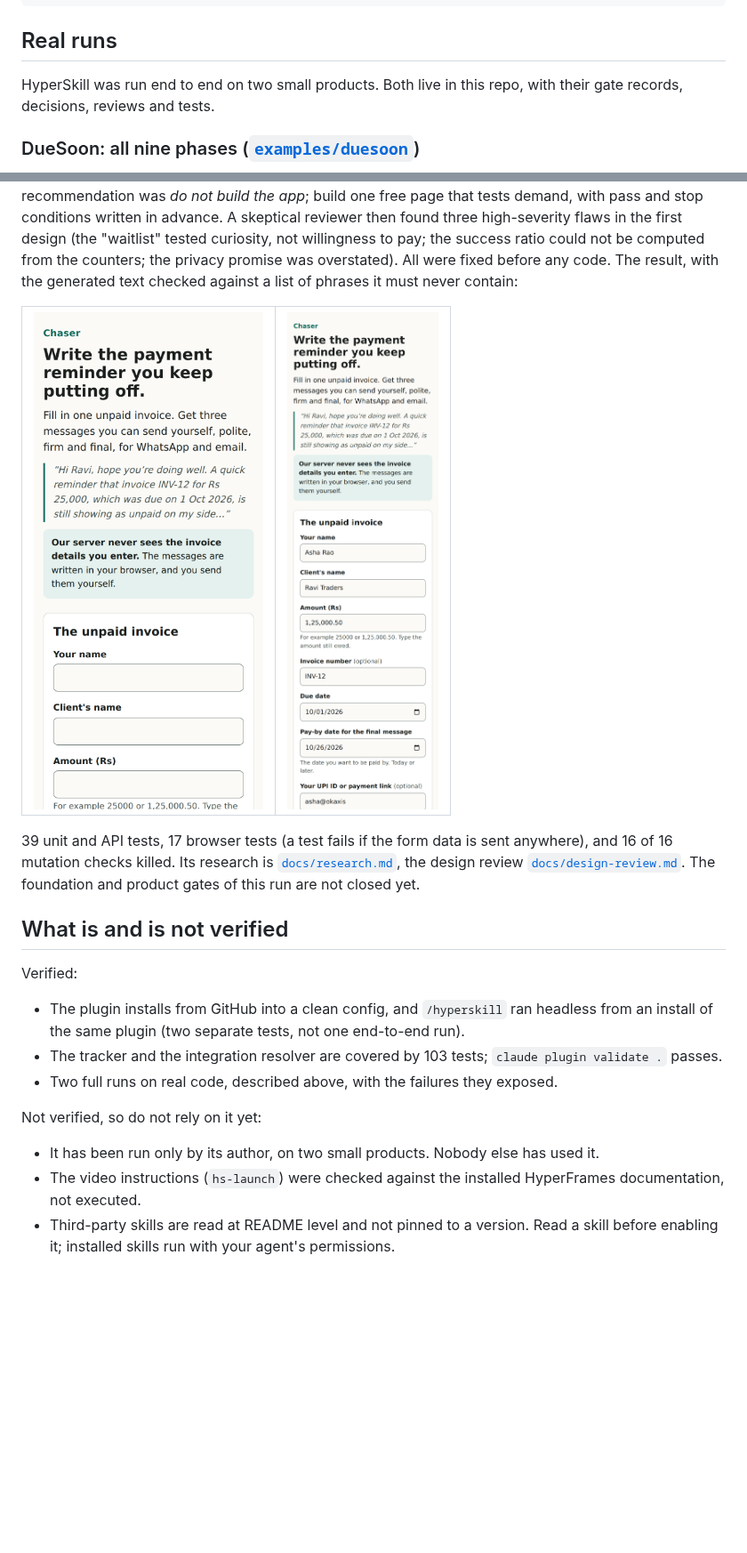
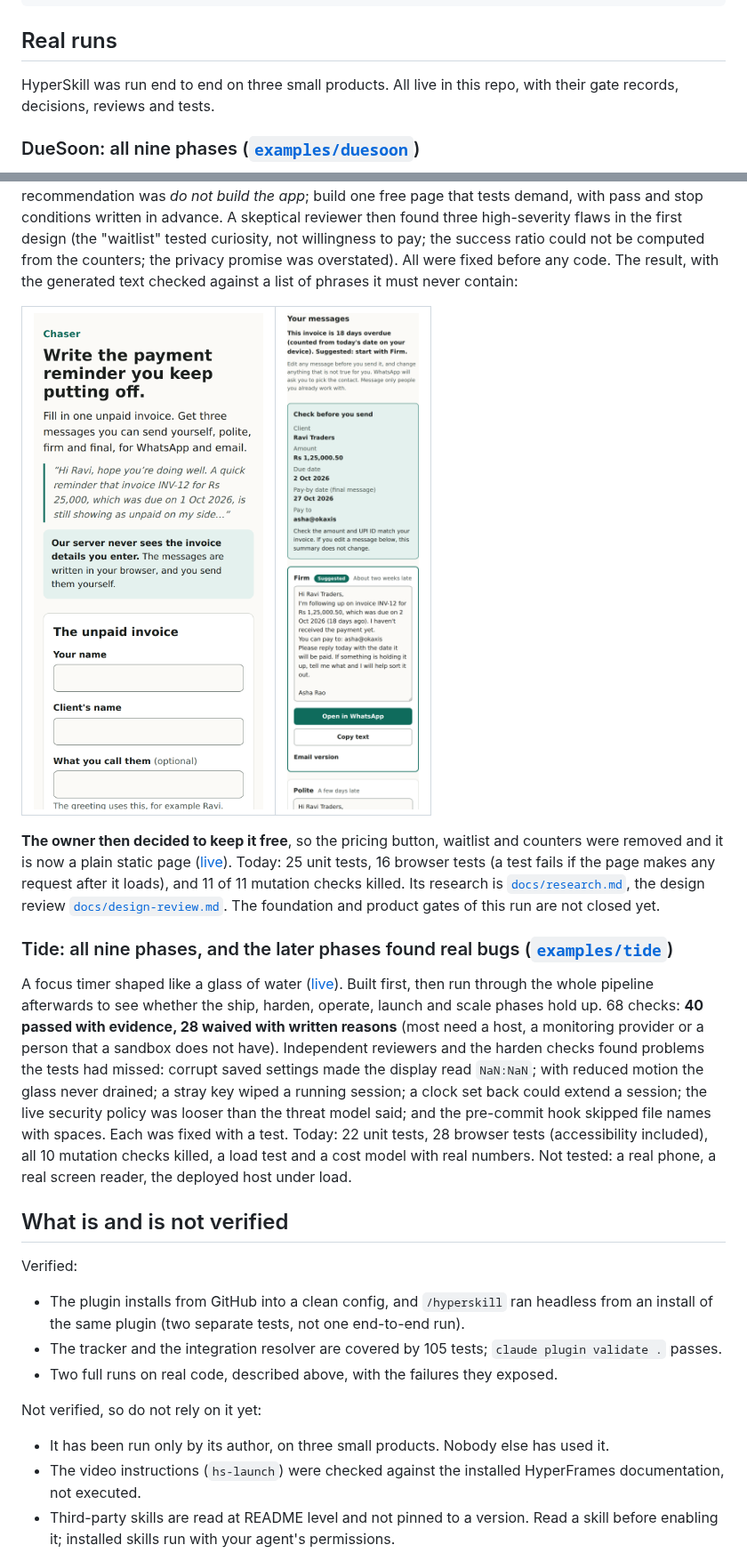
Before and after one commit to raj742133/HyperSkill, a Markdown page: README.md, 2 parts joined by grey strips. Shown at 89% size. Rendered like a GitHub page; pictures changed too: docs/img/chaser-form.png, docs/img/chaser-results.png; blank space fills up the shorter version.

Commit message:
docs: refresh the README images from the current site and Chaser, add a phone view and the Tide run (#13)
Claude-Session: https://claude.ai/code/session_01KHRvdBp9dNMhM5LyW9cT2y

Co-authored-by: Claude <noreply@anthropic.com>

```diff
--- a/README.md
+++ b/README.md
@@ -113,7 +115,7 @@ python3 scripts/hyperskill.py advance
 
 ## Real runs
 
-HyperSkill was run end to end on two small products. Both live in this repo, with their gate records, decisions, reviews and tests.
+HyperSkill was run end to end on three small products. All live in this repo, with their gate records, decisions, reviews and tests.
 
 ### DueSoon: all nine phases ([`examples/duesoon`](examples/duesoon))
 
@@ -130,19 +132,23 @@ A tool to write payment reminders for Indian freelancers. Four parallel research
 </tr>
 </table>
 
-39 unit and API tests, 17 browser tests (a test fails if the form data is sent anywhere), and 16 of 16 mutation checks killed. Its research is [`docs/research.md`](examples/chaser/docs/research.md), the design review [`docs/design-review.md`](examples/chaser/docs/design-review.md). The foundation and product gates of this run are not closed yet.
+**The owner then decided to keep it free**, so the pricing button, waitlist and counters were removed and it is now a plain static page ([live](https://hyperskill-hazel.vercel.app/chaser)). Today: 25 unit tests, 16 browser tests (a test fails if the page makes any request after it loads), and 11 of 11 mutation checks killed. Its research is [`docs/research.md`](examples/chaser/docs/research.md), the design review [`docs/design-review.md`](examples/chaser/docs/design-review.md). The foundation and product gates of this run are not closed yet.
+
+### Tide: all nine phases, and the later phases found real bugs ([`examples/tide`](examples/tide))
+
+A focus timer shaped like a glass of water ([live](https://hyperskill-hazel.vercel.app/tide)). Built first, then run through the whole pipeline afterwards to see whether the ship, harden, operate, launch and scale phases hold up. 68 checks: **40 passed with evidence, 28 waived with written reasons** (most need a host, a monitoring provider or a person that a sandbox does not have). Independent reviewers and the harden checks found problems the tests had missed: corrupt saved settings made the display read `NaN:NaN`; with reduced motion the glass never drained; a stray key wiped a running session; a clock set back could extend a session; the live security policy was looser than the threat model said; and the pre-commit hook skipped file names with spaces. Each was fixed with a test. Today: 22 unit tests, 28 browser tests (accessibility included), all 10 mutation checks killed, a load test and a cost model with real numbers. Not tested: a real phone, a real screen reader, the deployed host under load.
 
 ## What is and is not verified
 
 Verified:
 
 - The plugin installs from GitHub into a clean config, and `/hyperskill` ran headless from an install of the same plugin (two separate tests, not one end-to-end run).
-- The tracker and the integration resolver are covered by 103 tests; `claude plugin validate .` passes.
+- The tracker and the integration resolver are covered by 105 tests; `claude plugin validate .` passes.
 - Two full runs on real code, described above, with the failures they exposed.
 
 Not verified, so do not rely on it yet:
 
-- It has been run only by its author, on two small products. Nobody else has used it.
+- It has been run only by its author, on three small products. Nobody else has used it.
 - The video instructions (`hs-launch`) were checked against the installed HyperFrames documentation, not executed.
 - Third-party skills are read at README level and not pinned to a version. Read a skill before enabling it; installed skills run with your agent's permissions.
 - The reference text was rewritten in original wording from guides that state no licence. That is not a legal clearance (see [`docs/sources.md`](docs/sources.md)).
```
Also changed, not shown: other parts of README.md (+3 -1 lines), docs/img/site-hero-phone-dark.png (added), docs/img/site-hero.png.
